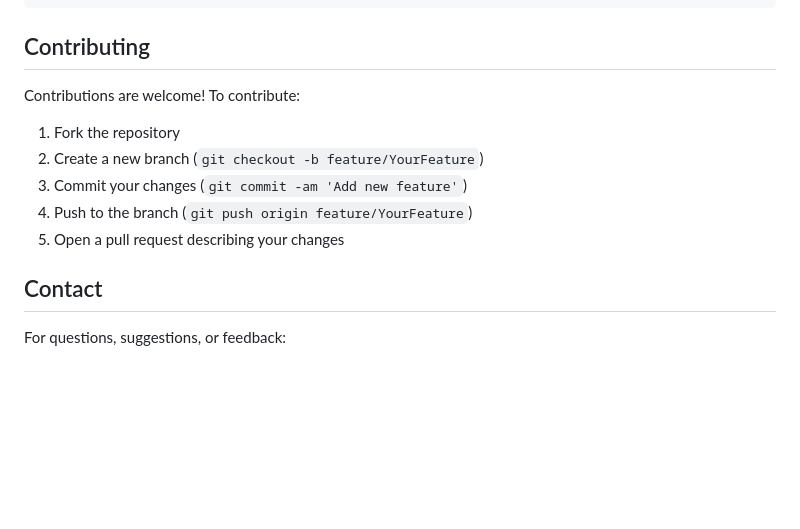
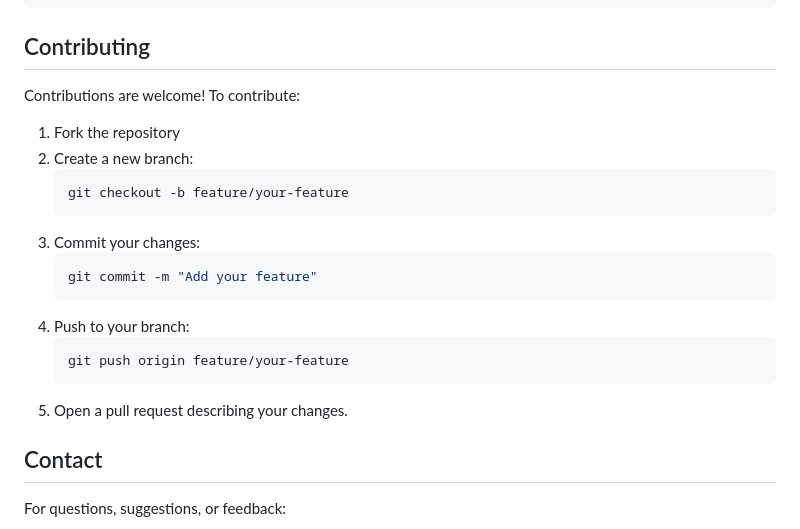
Before and after one commit to Denistanb/AWS-Machine-Learning-Foundations, a Markdown page: README.md, the part around the change. Rendered like a GitHub page; blank space fills up the shorter version.

````diff
--- a/README.md
+++ b/README.md
@@ -92,12 +92,22 @@ AWS-Machine-Learning-Foundations/
 ```
 
 ## Contributing
+
 Contributions are welcome! To contribute:
 1. Fork the repository
-2. Create a new branch (`git checkout -b feature/YourFeature`)
-3. Commit your changes (`git commit -am 'Add new feature'`)
-4. Push to the branch (`git push origin feature/YourFeature`)
-5. Open a pull request describing your changes
+2. Create a new branch:
+   ```bash
+   git checkout -b feature/your-feature
+   ```
+3. Commit your changes:
+   ```bash
+   git commit -m "Add your feature"
+   ```
+4. Push to your branch:
+   ```bash
+   git push origin feature/your-feature
+   ```
+5. Open a pull request describing your changes.
 
 ## Contact
 For questions, suggestions, or feedback:
````
